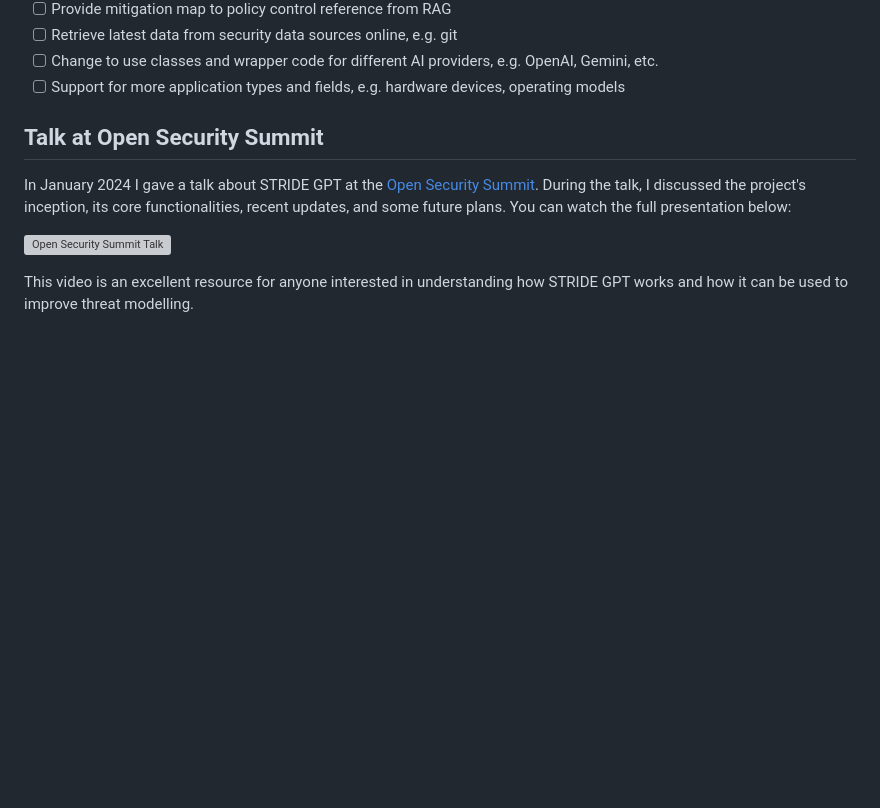
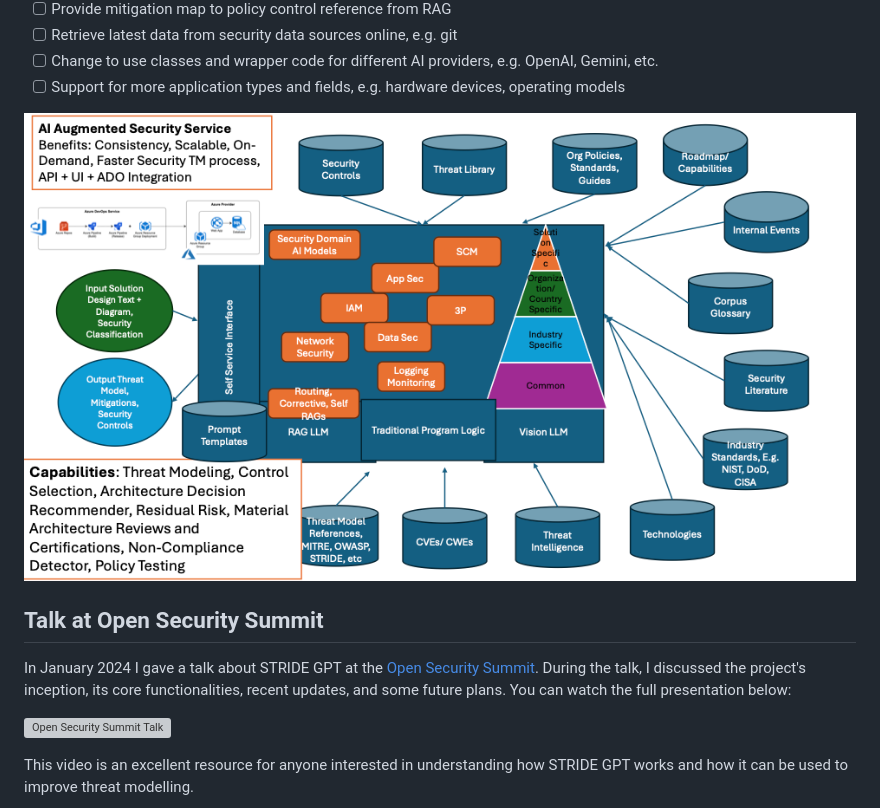
Before and after one commit to mrwadams/stride-gpt, a Markdown page: readme.md, the part around the change. Rendered like a GitHub page; pictures changed too: conceptual_architecture.png (added); blank space fills up the shorter version; grey boxes are pictures that could not be loaded.

Commit message:
added conceptual architecture

```diff
--- a/readme.md
+++ b/readme.md
@@ -43,6 +43,8 @@ If you find STRIDE GPT useful, please consider starring the repository on GitHub
 - [ ] Retrieve latest data from security data sources online, e.g. git
 - [ ] Change to use classes and wrapper code for different AI providers, e.g. OpenAI, Gemini, etc.
 - [ ] Support for more application types and fields, e.g. hardware devices, operating models
+
+![alt text](conceptual_architecture.png)
 
 ## Talk at Open Security Summit
 
```
